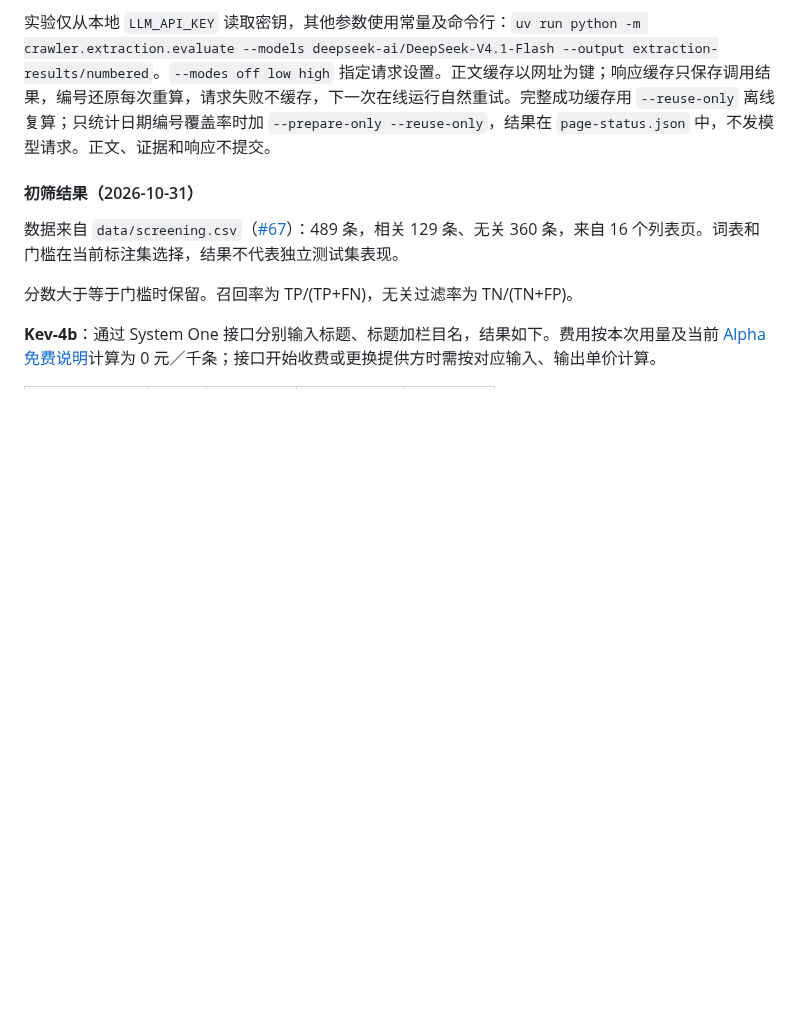
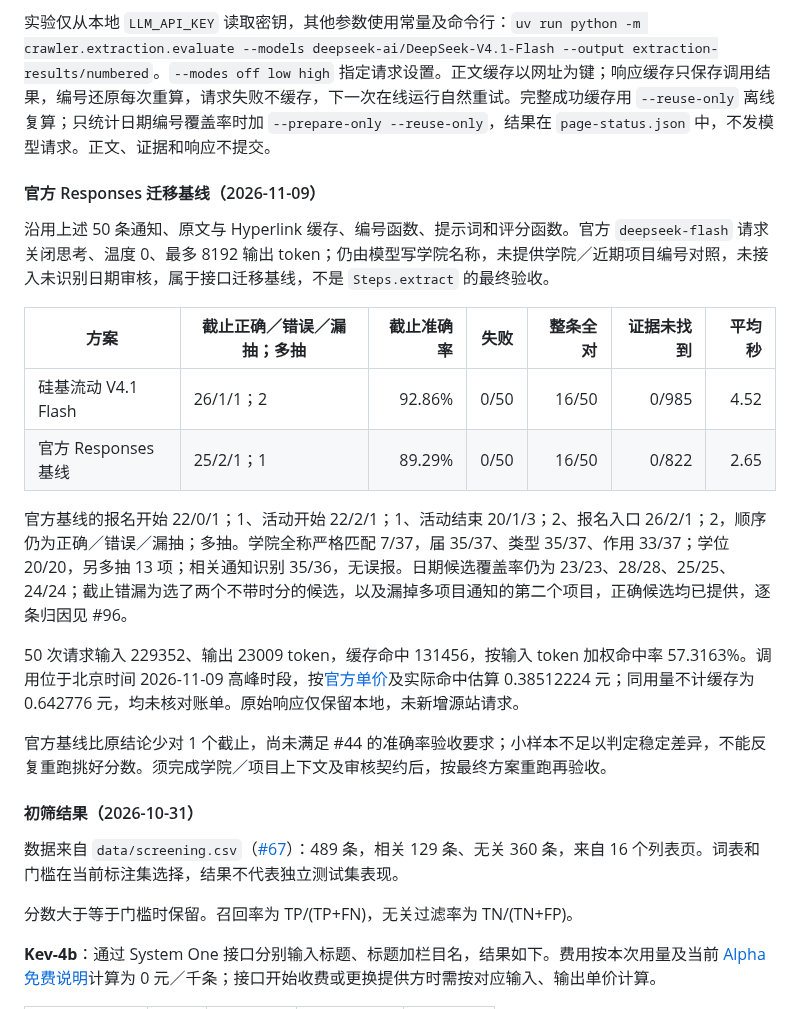
Before and after one commit to mousebaoyan/mouseclock, a Markdown page: docs/design.md, the part around the change. Drawn GitHub-style; blank space fills up the shorter version.

Commit message:
记录官方接口的五十条编号抽取基线

```diff
--- a/docs/design.md
+++ b/docs/design.md
@@ -325,6 +325,21 @@ CPU 不是问题，要省的是带宽，做法见第 14 节。
 
 实验仅从本地 `LLM_API_KEY` 读取密钥，其他参数使用常量及命令行：`uv run python -m crawler.extraction.evaluate --models deepseek-ai/DeepSeek-V4.1-Flash --output extraction-results/numbered`。`--modes off low high` 指定请求设置。正文缓存以网址为键；响应缓存只保存调用结果，编号还原每次重算，请求失败不缓存，下一次在线运行自然重试。完整成功缓存用 `--reuse-only` 离线复算；只统计日期编号覆盖率时加 `--prepare-only --reuse-only`，结果在 `page-status.json` 中，不发模型请求。正文、证据和响应不提交。
 
+#### 官方 Responses 迁移基线（2026-11-09）
+
+沿用上述 50 条通知、原文与 Hyperlink 缓存、编号函数、提示词和评分函数。官方 `deepseek-flash` 请求关闭思考、温度 0、最多 8192 输出 token；仍由模型写学院名称，未提供学院／近期项目编号对照，未接入未识别日期审核，属于接口迁移基线，不是 `Steps.extract` 的最终验收。
+
+| 方案 | 截止正确／错误／漏抽；多抽 | 截止准确率 | 失败 | 整条全对 | 证据未找到 | 平均秒 |
+| --- | --- | ---: | ---: | ---: | ---: | ---: |
+| 硅基流动 V4.1 Flash | 26/1/1；2 | 92.86% | 0/50 | 16/50 | 0/985 | 4.52 |
+| 官方 Responses 基线 | 25/2/1；1 | 89.29% | 0/50 | 16/50 | 0/822 | 2.65 |
+
+官方基线的报名开始 22/0/1；1、活动开始 22/2/1；1、活动结束 20/1/3；2、报名入口 26/2/1；2，顺序仍为正确／错误／漏抽；多抽。学院全称严格匹配 7/37，届 35/37、类型 35/37、作用 33/37；学位 20/20，另多抽 13 项；相关通知识别 35/36，无误报。日期候选覆盖率仍为 23/23、28/28、25/25、24/24；截止错漏为选了两个不带时分的候选，以及漏掉多项目通知的第二个项目，正确候选均已提供，逐条归因见 #96。
+
+50 次请求输入 229352、输出 23009 token，缓存命中 131456，按输入 token 加权命中率 57.3163%。调用位于北京时间 2026-11-09 高峰时段，按[官方单价](https://api-docs.deepseek.com/zh-cn/quick_start/pricing/)及实际命中估算 0.38512224 元；同用量不计缓存为 0.642776 元，均未核对账单。原始响应仅保留本地，未新增源站请求。
+
+官方基线比原结论少对 1 个截止，尚未满足 #44 的准确率验收要求；小样本不足以判定稳定差异，不能反复重跑挑好分数。须完成学院／项目上下文及审核契约后，按最终方案重跑再验收。
+
 #### 初筛结果（2026-10-31）
 
 数据来自 `data/screening.csv`（[#67](https://github.com/mousebaoyan/mouseclock/pull/67)）：489 条，相关 129 条、无关 360 条，来自 16 个列表页。词表和门槛在当前标注集选择，结果不代表独立测试集表现。
```
